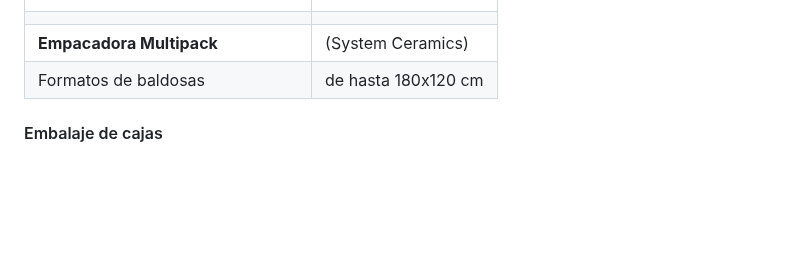
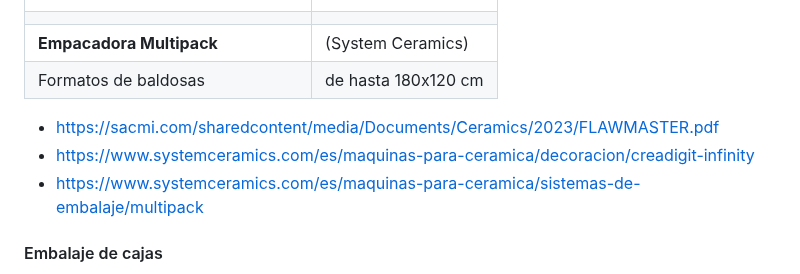
Before and after one commit to dfcantors/Proyecto_APM, a Markdown page: README.md, the part around the change. GitHub-like rendering; blank space fills up the shorter version.

```diff
--- a/README.md
+++ b/README.md
@@ -159,6 +159,12 @@ Para la etapa de calidad, la impresión de patrones y empaque de las cajas con l
 |                                         |                                                |
 | **Empacadora Multipack**                    | (System Ceramics)                             |
 | Formatos de baldosas               | de hasta 180x120 cm                           |
+
+
+- https://sacmi.com/sharedcontent/media/Documents/Ceramics/2023/FLAWMASTER.pdf
+- https://www.systemceramics.com/es/maquinas-para-ceramica/decoracion/creadigit-infinity
+- https://www.systemceramics.com/es/maquinas-para-ceramica/sistemas-de-embalaje/multipack
+
 #### Embalaje de cajas
 
 El proceso de embalaje de cajas se dividirá en 2 fases distintas. Esto contemplara el proceso desde el armado de la caja y la disposición de las baldosas hasta su cobertura de vinipel:
```
